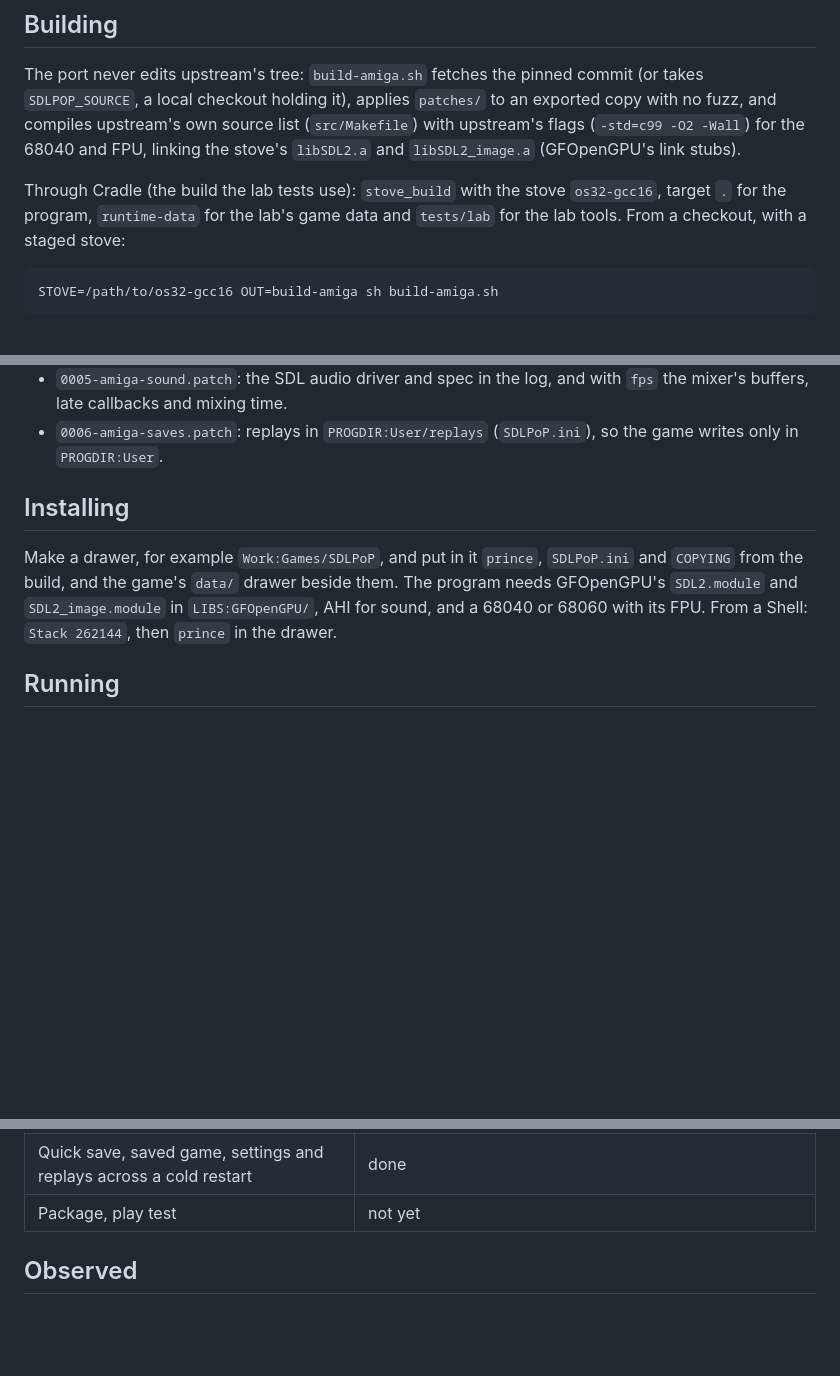
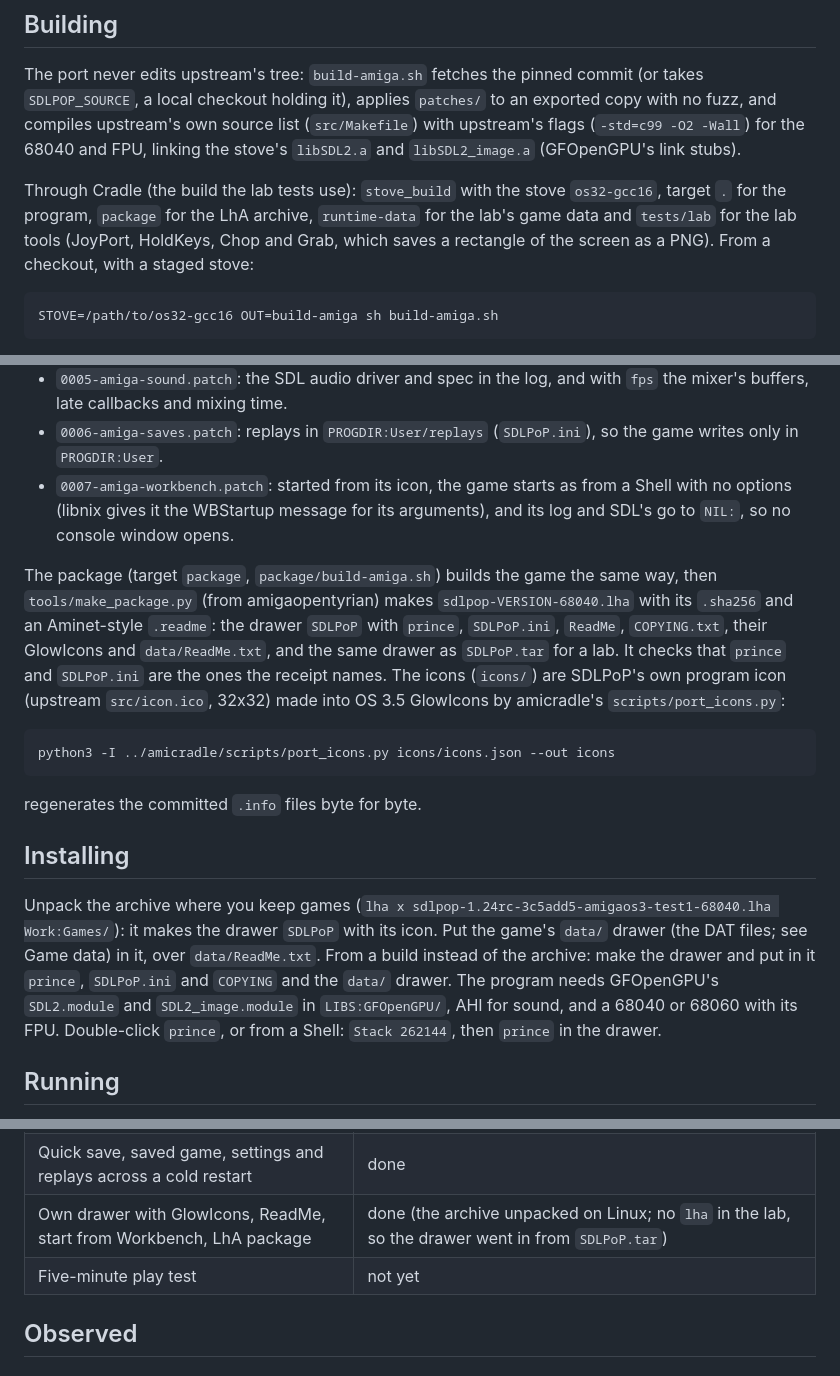
Before and after one commit to DalsinAI/amigasdlpop, a Markdown page: README.md, 3 parts joined by grey strips. Rendered like a GitHub page; blank space fills up the shorter version.

````diff
--- a/README.md
+++ b/README.md
@@ -31,8 +31,10 @@ for the 68040 and FPU, linking the stove's `libSDL2.a` and `libSDL2_image.a`
 (GFOpenGPU's link stubs).
 
 Through Cradle (the build the lab tests use): `stove_build` with the stove
-`os32-gcc16`, target `.` for the program, `runtime-data` for the lab's game
-data and `tests/lab` for the lab tools. From a checkout, with a staged
+`os32-gcc16`, target `.` for the program, `package` for the LhA archive,
+`runtime-data` for the lab's game data and `tests/lab` for the lab tools
+(JoyPort, HoldKeys, Chop and Grab, which saves a rectangle of the screen
+as a PNG). From a checkout, with a staged
 stove:
 
 ```sh
@@ -70,15 +72,38 @@ The patches, all AmigaOS only (`__amigaos__`):
   with `fps` the mixer's buffers, late callbacks and mixing time.
 - `0006-amiga-saves.patch`: replays in `PROGDIR:User/replays`
   (`SDLPoP.ini`), so the game writes only in `PROGDIR:User`.
+- `0007-amiga-workbench.patch`: started from its icon, the game starts as
+  from a Shell with no options (libnix gives it the WBStartup message for
+  its arguments), and its log and SDL's go to `NIL:`, so no console
+  window opens.
+
+The package (target `package`, `package/build-amiga.sh`) builds the game
+the same way, then `tools/make_package.py` (from amigaopentyrian) makes
+`sdlpop-VERSION-68040.lha` with its `.sha256` and an Aminet-style
+`.readme`: the drawer `SDLPoP` with `prince`, `SDLPoP.ini`, `ReadMe`,
+`COPYING.txt`, their GlowIcons and `data/ReadMe.txt`, and the same drawer
+as `SDLPoP.tar` for a lab. It checks that `prince` and `SDLPoP.ini` are
+the ones the receipt names. The icons (`icons/`) are SDLPoP's own program
+icon (upstream `src/icon.ico`, 32x32) made into OS 3.5 GlowIcons by
+amicradle's `scripts/port_icons.py`:
+
+```sh
+python3 -I ../amicradle/scripts/port_icons.py icons/icons.json --out icons
+```
+
+regenerates the committed `.info` files byte for byte.
 
 ## Installing
 
-Make a drawer, for example `Work:Games/SDLPoP`, and put in it `prince`,
-`SDLPoP.ini` and `COPYING` from the build, and the game's `data/` drawer
-beside them. The program needs GFOpenGPU's `SDL2.module` and
+Unpack the archive where you keep games (`lha x
+sdlpop-1.24rc-3c5add5-amigaos3-test1-68040.lha Work:Games/`): it makes the
+drawer `SDLPoP` with its icon. Put the game's `data/` drawer (the DAT
+files; see Game data) in it, over `data/ReadMe.txt`. From a build instead
+of the archive: make the drawer and put in it `prince`, `SDLPoP.ini` and
+`COPYING` and the `data/` drawer. The program needs GFOpenGPU's `SDL2.module` and
 `SDL2_image.module` in `LIBS:GFOpenGPU/`, AHI for sound, and a 68040 or
-68060 with its FPU. From a Shell: `Stack 262144`, then `prince` in the
-drawer.
+68060 with its FPU. Double-click `prince`, or from a Shell: `Stack
+262144`, then `prince` in the drawer.
 
 ## Running
 
@@ -127,7 +152,8 @@ amicradle `docs/porting/MEASUREMENT.md`).
 | Joystick / CD32 pad | not tested: no stick in the lab (SDL opens port 2 as a game controller) |
 | Sound | AHI opened and fed at 44.1 kHz, OPL3 music and effects mixed, late buffers rare (4 in 6,357); not heard (muted lab) |
 | Quick save, saved game, settings and replays across a cold restart | done |
-| Package, play test | not yet |
+| Own drawer with GlowIcons, ReadMe, start from Workbench, LhA package | done (the archive unpacked on Linux; no `lha` in the lab, so the drawer went in from `SDLPoP.tar`) |
+| Five-minute play test | not yet |
 
 ## Observed
 
````
Also changed, not shown: other parts of README.md (+42 -1 lines), receipts/README.md (+1 -0 lines), docs/observed/step6-workbench-drawer.png (added), docs/observed/step6-workbench-games.png (added), 1 other file.
